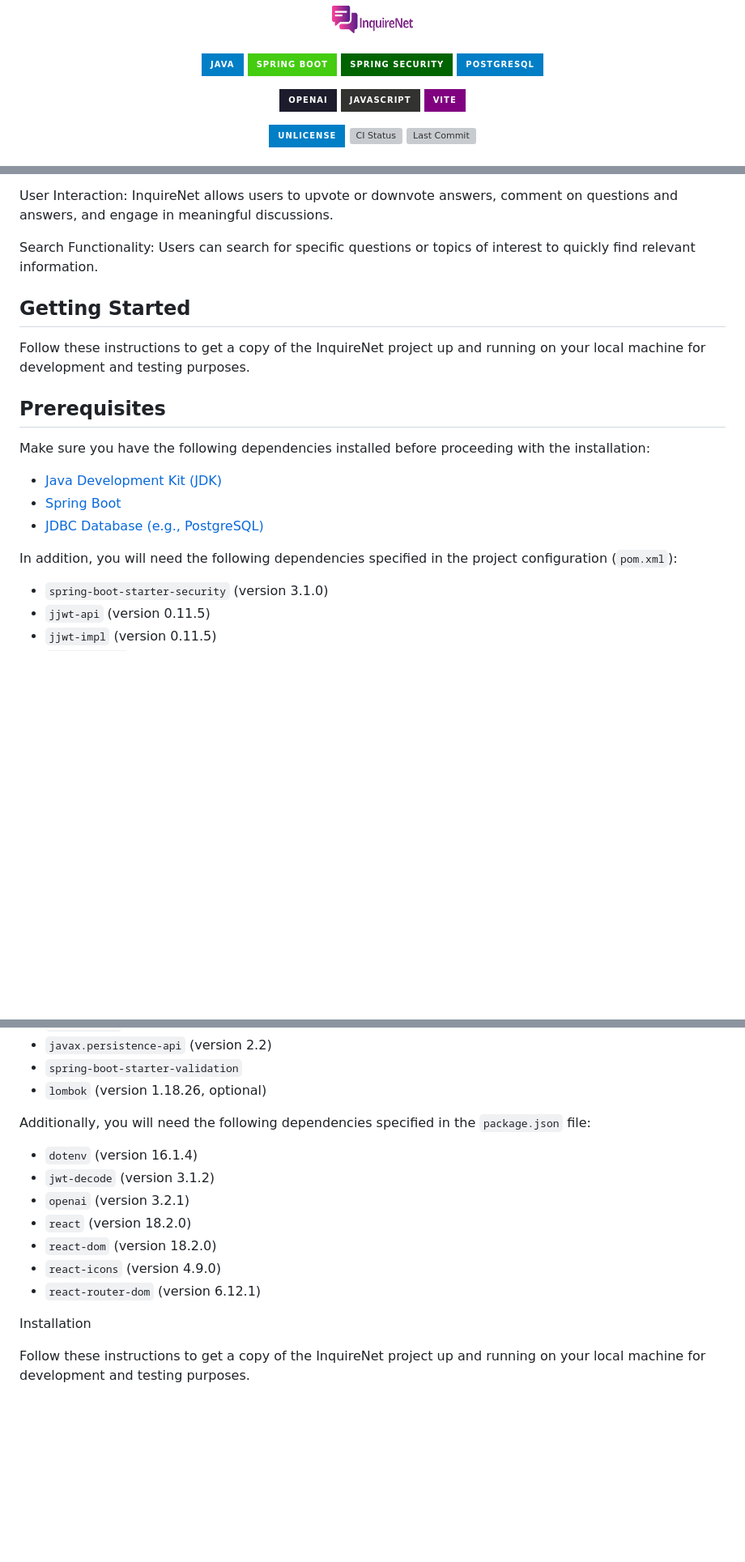
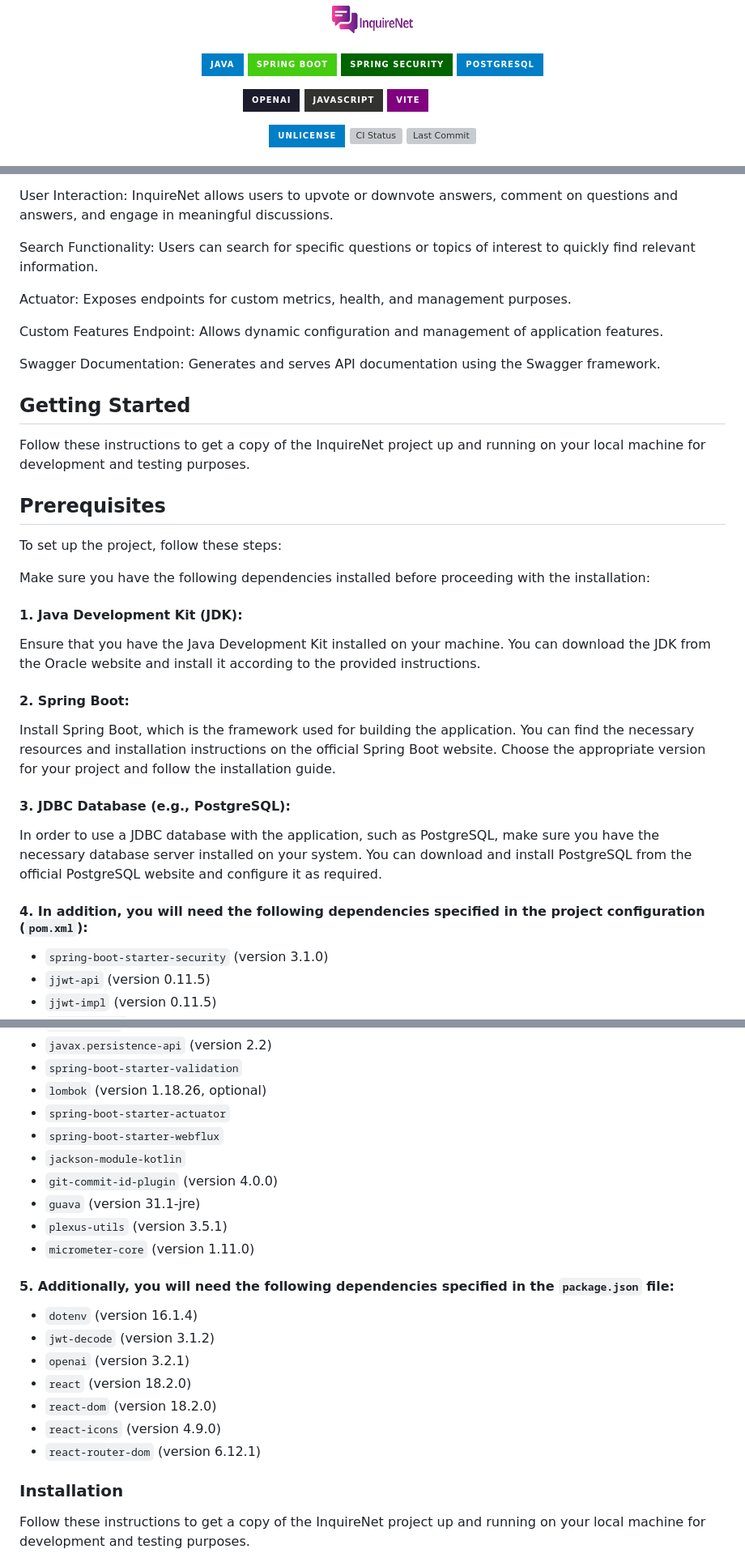
Before and after one commit to RMNorbert/InquireNet, a Markdown page: README.md, 3 parts joined by grey strips. Shown at 81% size. GitHub-like rendering; badges without logos; blank space fills up the shorter version; grey boxes are pictures that could not be loaded.

```diff
--- a/README.md
+++ b/README.md
@@ -14,6 +14,7 @@
 [![OpenAI](https://img.shields.io/badge/-OpenAi-1c1c2c.svg?logo=openai&labelColor=555555&style=for-the-badge)](https://openai.com)
 [![Java Script](https://img.shields.io/badge/JavaScript-323330?style=for-the-badge&logo=javascript&logoColor=F7DF1E)](https://www.javascript.com/)
 [![Vite](https://img.shields.io/badge/Vite-purple.svg?logo=vite&logoColor=F7DF1E&labelColor=323330&style=for-the-badge)](https://vitejs.dev/)
+[![Swagger](https://img.shields.io/badge/Swagger-white.svg?logo=swagger&logoColor=66FF01&labelColor=323330&style=for-the-badge)](https://swagger.io/)
 
 [![License: Unlicense](https://img.shields.io/badge/-Unlicense-blue.svg?logo=unlicense&logoColor=white&style=for-the-badge)](License "License")
 [![CI Status](https://img.shields.io/github/actions/workflow/status/RMNorbert/InquireNet/maven.yml?branch=main&label=Tests&style=for-the-badge)](https://github.com/RMNorbert/InquireNet/actions "Java CI TEST")
@@ -67,20 +68,32 @@ InquireNet is an interactive question and answer platform that leverages the pow
 
    Search Functionality: Users can search for specific questions or topics of interest to quickly find relevant information.
 
+   Actuator: Exposes endpoints for custom metrics, health, and management purposes.
+
+   Custom Features Endpoint: Allows dynamic configuration and management of application features.
+
+   Swagger Documentation: Generates and serves API documentation using the Swagger framework.
+
 ## Getting Started
 
 Follow these instructions to get a copy of the InquireNet project up and running on your local machine for development and testing purposes.
 
 ## Prerequisites
 
+To set up the project, follow these steps:
 
 Make sure you have the following dependencies installed before proceeding with the installation:
 
-- [Java Development Kit (JDK)](https://www.oracle.com/java/technologies/javase-jdk11-downloads.html)
-- [Spring Boot](https://spring.io/projects/spring-boot)
-- [JDBC Database (e.g., PostgreSQL)](https://www.postgresql.org)
+#### 1.   Java Development Kit (JDK):
+   Ensure that you have the Java Development Kit installed on your machine. You can download the JDK from the Oracle website and install it according to the provided instructions.
 
-In addition, you will need the following dependencies specified in the project configuration (`pom.xml`):
+#### 2.    Spring Boot:
+   Install Spring Boot, which is the framework used for building the application. You can find the necessary resources and installation instructions on the official Spring Boot website. Choose the appropriate version for your project and follow the installation guide.
+
+#### 3.    JDBC Database (e.g., PostgreSQL):
+   In order to use a JDBC database with the application, such as PostgreSQL, make sure you have the necessary database server installed on your system. You can download and install PostgreSQL from the official PostgreSQL website and configure it as required.
+
+#### 4.    In addition, you will need the following dependencies specified in the project configuration (`pom.xml`):
 
 - `spring-boot-starter-security` (version 3.1.0)
 - `jjwt-api` (version 0.11.5)
@@ -96,8 +109,15 @@ In addition, you will need the following dependencies specified in the project c
 - `javax.persistence-api` (version 2.2)
 - `spring-boot-starter-validation`
 - `lombok` (version 1.18.26, optional)
+- `spring-boot-starter-actuator`
+- `spring-boot-starter-webflux`
+- `jackson-module-kotlin`
+- `git-commit-id-plugin` (version 4.0.0)
+- `guava` (version 31.1-jre)
+- `plexus-utils` (version 3.5.1)
+- `micrometer-core` (version 1.11.0)
 
-Additionally, you will need the following dependencies specified in the `package.json` file:
+#### 5.    Additionally, you will need the following dependencies specified in the `package.json` file:
 
 - `dotenv` (version 16.1.4)
 - `jwt-decode` (version 3.1.2)
@@ -107,7 +127,7 @@ Additionally, you will need the following dependencies specified in the `package
 - `react-icons` (version 4.9.0)
 - `react-router-dom` (version 6.12.1)
 
-Installation
+### Installation
 
 Follow these instructions to get a copy of the InquireNet project up and running on your local machine for development and testing purposes.
 
```
Also changed, not shown: other parts of README.md (+1 -1 lines).
